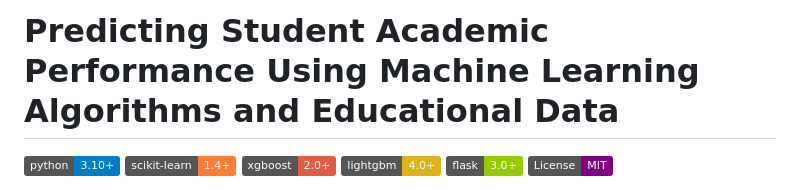
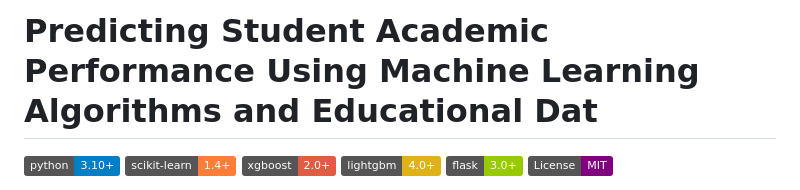
Before and after one commit to SyedKhalid1046/StudentDataPrediction, a Markdown page: README.md, the part around the change. GitHub-like rendering; badges without logos.

```diff
--- a/README.md
+++ b/README.md
@@ -1,4 +1,4 @@
-# Predicting Student Academic Performance Using Machine Learning Algorithms and Educational Data
+# Predicting Student Academic Performance Using Machine Learning Algorithms and Educational Dat
 
 [![Python 3.10+](https://img.shields.io/badge/python-3.10%2B-blue.svg)](https://www.python.org/downloads/)
 [![Scikit-Learn](https://img.shields.io/badge/scikit--learn-1.4%2B-orange.svg)](https://scikit-learn.org/)
```
